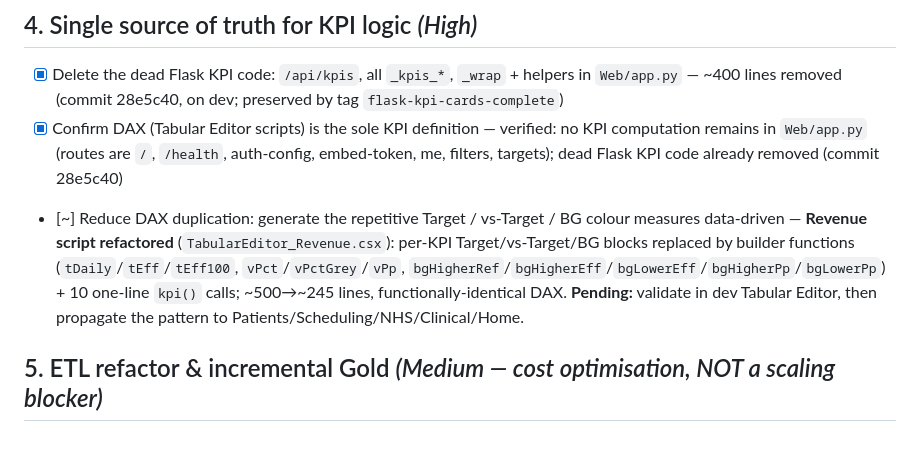
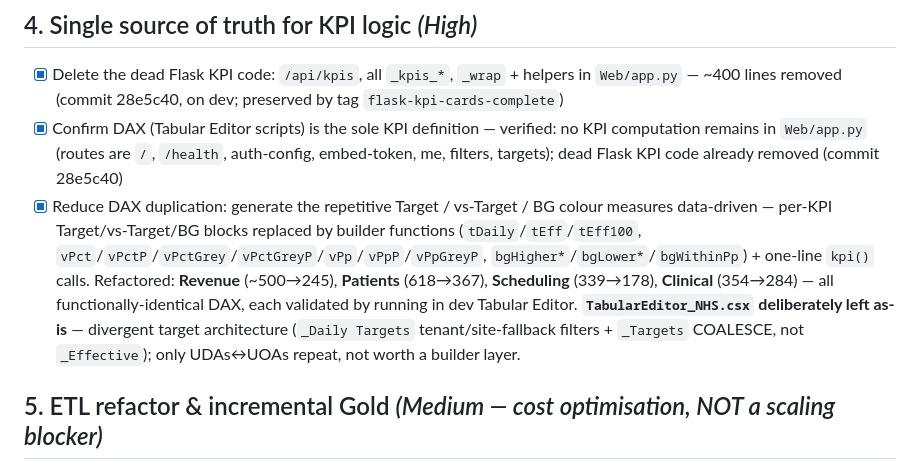
Before and after one commit to aihigginson/dentally, a Markdown page: ROADMAP.md, the part around the change. GitHub-like rendering; blank space fills up the shorter version.

Commit message:
docs(roadmap): mark #4 DAX de-dup done (Scheduling + Clinical refactored; NHS intentionally excluded)
Co-Authored-By: Claude Opus 4.8 <noreply@anthropic.com>

```diff
--- a/ROADMAP.md
+++ b/ROADMAP.md
@@ -44,7 +44,7 @@ _Last refreshed: 2026-06-17._
 
 - [x] Delete the dead Flask KPI code: `/api/kpis`, all `_kpis_*`, `_wrap` + helpers in `Web/app.py` — ~400 lines removed (commit 28e5c40, on dev; preserved by tag `flask-kpi-cards-complete`)
 - [x] Confirm DAX (Tabular Editor scripts) is the sole KPI definition — verified: no KPI computation remains in `Web/app.py` (routes are `/`, `/health`, auth-config, embed-token, me, filters, targets); dead Flask KPI code already removed (commit 28e5c40)
-- [~] Reduce DAX duplication: generate the repetitive Target / vs-Target / BG colour measures data-driven — **Revenue script refactored** (`TabularEditor_Revenue.csx`): per-KPI Target/vs-Target/BG blocks replaced by builder functions (`tDaily`/`tEff`/`tEff100`, `vPct`/`vPctGrey`/`vPp`, `bgHigherRef`/`bgHigherEff`/`bgLowerEff`/`bgHigherPp`/`bgLowerPp`) + 10 one-line `kpi()` calls; ~500→~245 lines, functionally-identical DAX. **Pending:** validate in dev Tabular Editor, then propagate the pattern to Patients/Scheduling/NHS/Clinical/Home.
+- [x] Reduce DAX duplication: generate the repetitive Target / vs-Target / BG colour measures data-driven — per-KPI Target/vs-Target/BG blocks replaced by builder functions (`tDaily`/`tEff`/`tEff100`, `vPct`/`vPctP`/`vPctGrey`/`vPctGreyP`/`vPp`/`vPpP`/`vPpGreyP`, `bgHigher*`/`bgLower*`/`bgWithinPp`) + one-line `kpi()` calls. Refactored: **Revenue** (~500→245), **Patients** (618→367), **Scheduling** (339→178), **Clinical** (354→284) — all functionally-identical DAX, each validated by running in dev Tabular Editor. **`TabularEditor_NHS.csx` deliberately left as-is** — divergent target architecture (`_Daily Targets` tenant/site-fallback filters + `_Targets` COALESCE, not `_Effective`); only UDAs↔UOAs repeat, not worth a builder layer.
 
 ## 5. ETL refactor & incremental Gold  _(Medium — cost optimisation, NOT a scaling blocker)_
 
```
